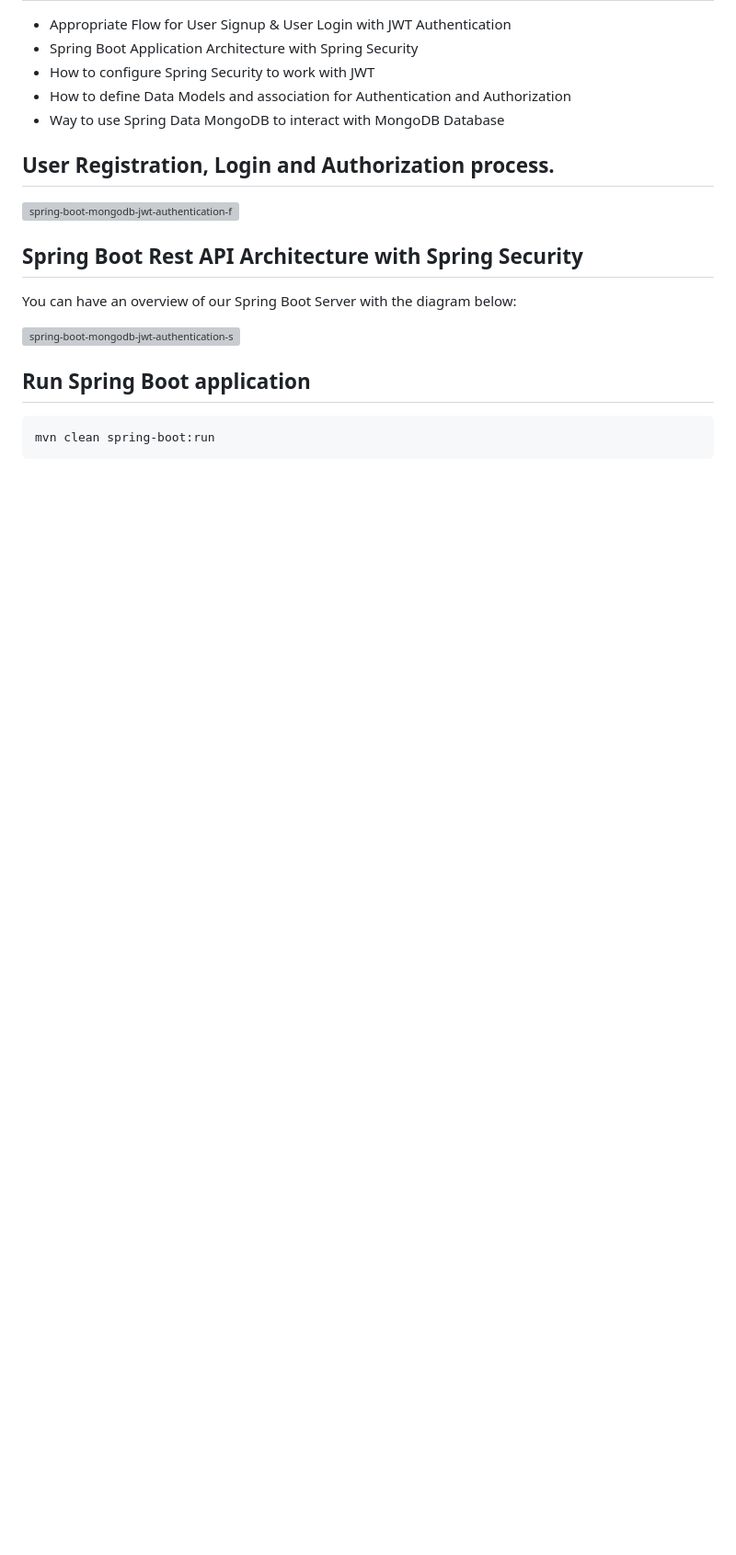
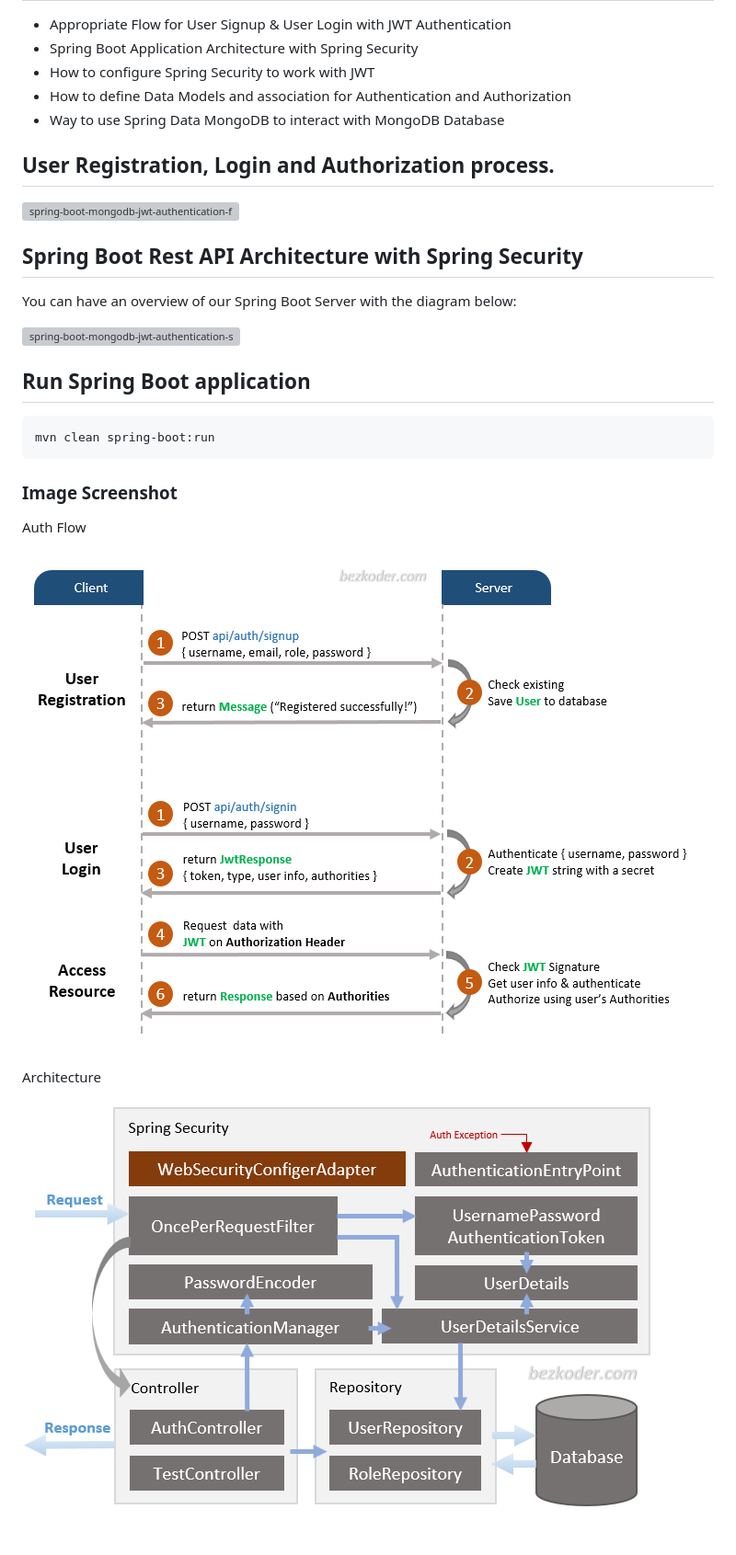
Before and after one commit to hendisantika/spring-boot-security-jwt-auth-mongodb, a Markdown page: README.md, the part around the change. Shown at 92% size. Drawn GitHub-style; pictures changed too: img/architecture.png (added), img/flow.png (added); blank space fills up the shorter version; grey boxes are pictures that could not be loaded.

Commit message:
Add image screen shot in README.md file 🫸🌀✏️📗🐧🐳

````diff
--- a/README.md
+++ b/README.md
@@ -23,3 +23,12 @@ You can have an overview of our Spring Boot Server with the diagram below:
 ```
 mvn clean spring-boot:run
 ```
+
+### Image Screenshot
+
+Auth Flow
+
+![Auth Flow](img/flow.png "Auth Flow")
+
+Architecture
+![Architecture](img/architecture.png "Architecture")
````
